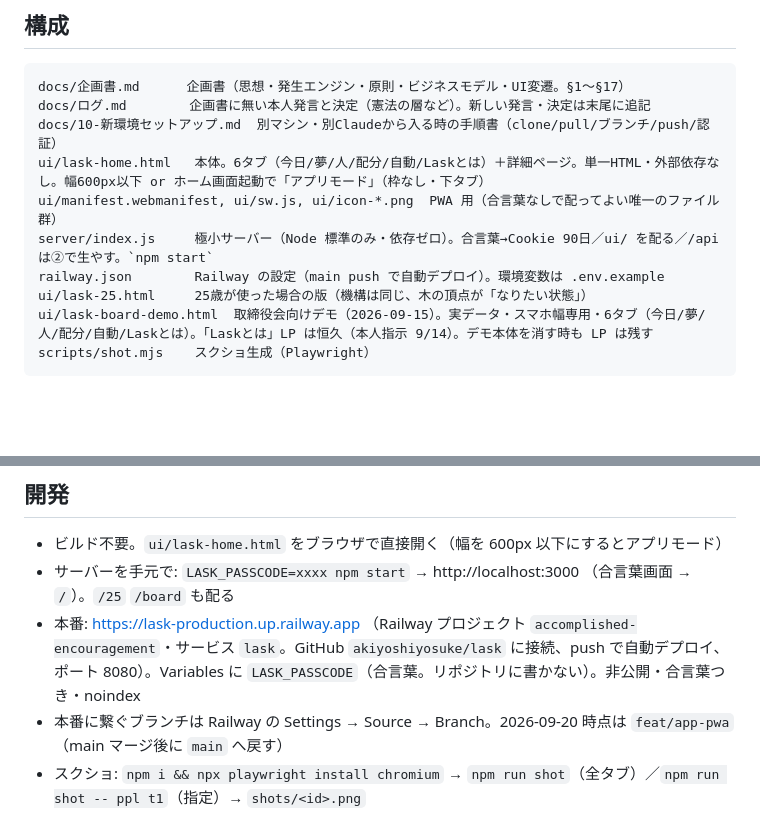
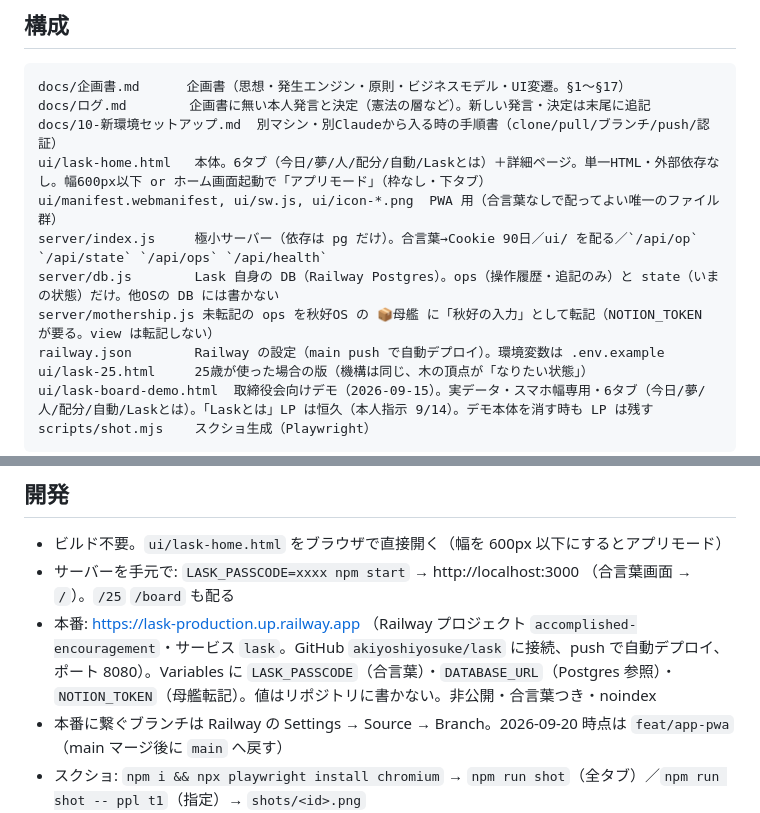
Before and after one commit to akiyoshiyosuke/lask, a Markdown page: CLAUDE.md, 2 parts joined by grey strips. GitHub-like rendering; blank space fills up the shorter version.

```diff
--- a/CLAUDE.md
+++ b/CLAUDE.md
@@ -23,7 +23,9 @@ docs/ログ.md        企画書に無い本人発言と決定（憲法の層な
 docs/10-新環境セットアップ.md  別マシン・別Claudeから入る時の手順書（clone/pull/ブランチ/push/認証）
 ui/lask-home.html   本体。6タブ（今日/夢/人/配分/自動/Laskとは）＋詳細ページ。単一HTML・外部依存なし。幅600px以下 or ホーム画面起動で「アプリモード」（枠なし・下タブ）
 ui/manifest.webmanifest, ui/sw.js, ui/icon-*.png  PWA 用（合言葉なしで配ってよい唯一のファイル群）
-server/index.js     極小サーバー（Node 標準のみ・依存ゼロ）。合言葉→Cookie 90日／ui/ を配る／/api は②で生やす。`npm start`
+server/index.js     極小サーバー（依存は pg だけ）。合言葉→Cookie 90日／ui/ を配る／`/api/op` `/api/state` `/api/ops` `/api/health`
+server/db.js        Lask 自身の DB（Railway Postgres）。ops（操作履歴・追記のみ）と state（いまの状態）だけ。他OSの DB には書かない
+server/mothership.js 未転記の ops を秋好OS の 📦母艦 に「秋好の入力」として転記（NOTION_TOKEN が要る。view は転記しない）
 railway.json        Railway の設定（main push で自動デプロイ）。環境変数は .env.example
 ui/lask-25.html     25歳が使った場合の版（機構は同じ、木の頂点が「なりたい状態」）
 ui/lask-board-demo.html  取締役会向けデモ（2026-09-15）。実データ・スマホ幅専用・6タブ（今日/夢/人/配分/自動/Laskとは）。「Laskとは」LP は恒久（本人指示 9/14）。デモ本体を消す時も LP は残す
@@ -36,7 +38,7 @@ scripts/shot.mjs    スクショ生成（Playwright）
 ## 開発
 - ビルド不要。`ui/lask-home.html` をブラウザで直接開く（幅を 600px 以下にするとアプリモード）
 - サーバーを手元で: `LASK_PASSCODE=xxxx npm start` → http://localhost:3000 （合言葉画面 → `/`）。`/25` `/board` も配る
-- 本番: https://lask-production.up.railway.app （Railway プロジェクト `accomplished-encouragement`・サービス `lask`。GitHub `akiyoshiyosuke/lask` に接続、push で自動デプロイ、ポート 8080）。Variables に `LASK_PASSCODE`（合言葉。リポジトリに書かない）。非公開・合言葉つき・noindex
+- 本番: https://lask-production.up.railway.app （Railway プロジェクト `accomplished-encouragement`・サービス `lask`。GitHub `akiyoshiyosuke/lask` に接続、push で自動デプロイ、ポート 8080）。Variables に `LASK_PASSCODE`（合言葉）・`DATABASE_URL`（Postgres 参照）・`NOTION_TOKEN`（母艦転記）。値はリポジトリに書かない。非公開・合言葉つき・noindex
 - 本番に繋ぐブランチは Railway の Settings → Source → Branch。2026-09-20 時点は `feat/app-pwa`（main マージ後に `main` へ戻す）
 - スクショ: `npm i && npx playwright install chromium` → `npm run shot`（全タブ）／`npm run shot -- ppl t1`（指定）→ `shots/<id>.png`
   - `SCALE`（既定1.24）で解像度、`CHROMIUM` で既存Chromiumのパスを指定できる
```
Also changed, not shown: docs/ログ.md (+2 -0 lines).
